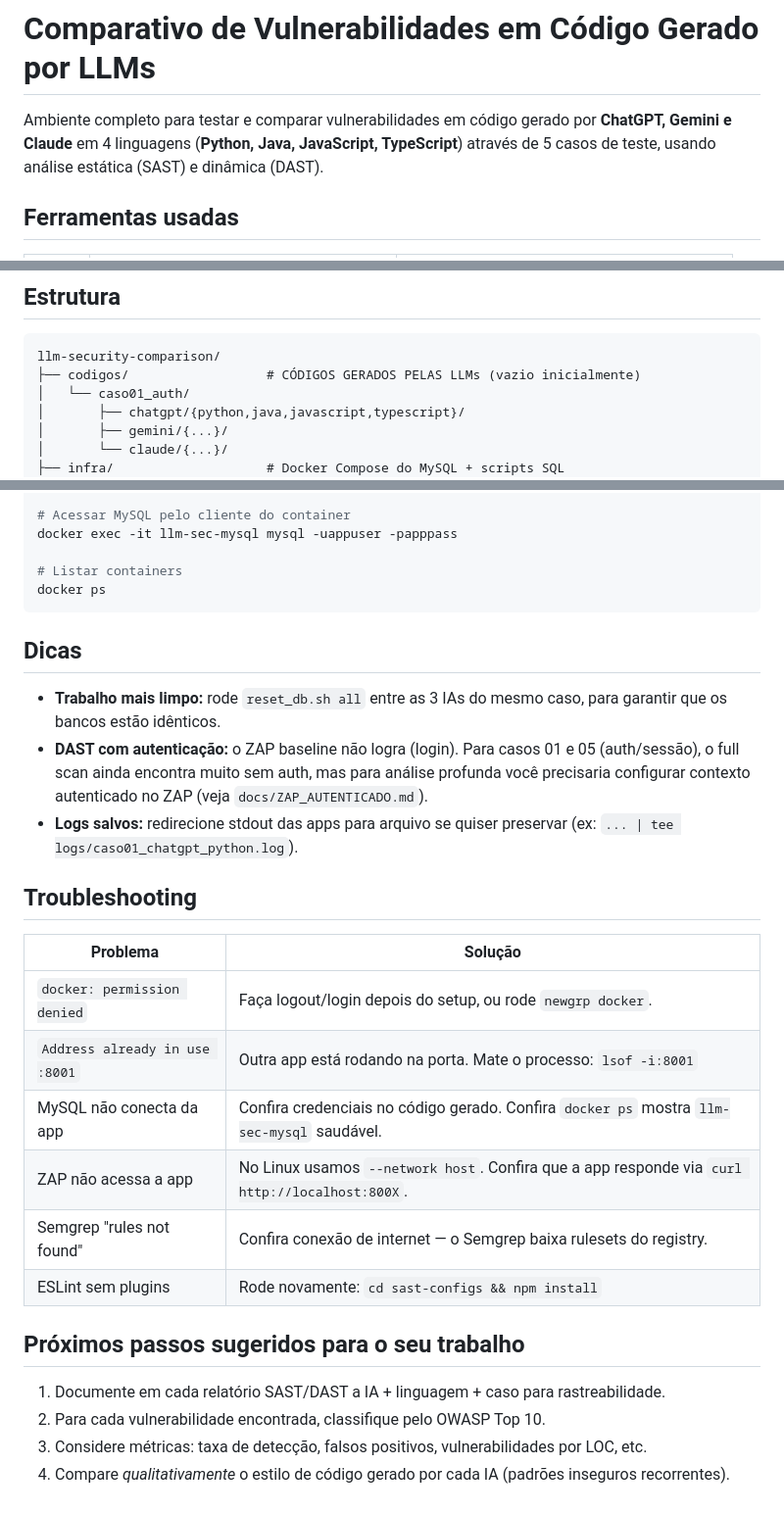
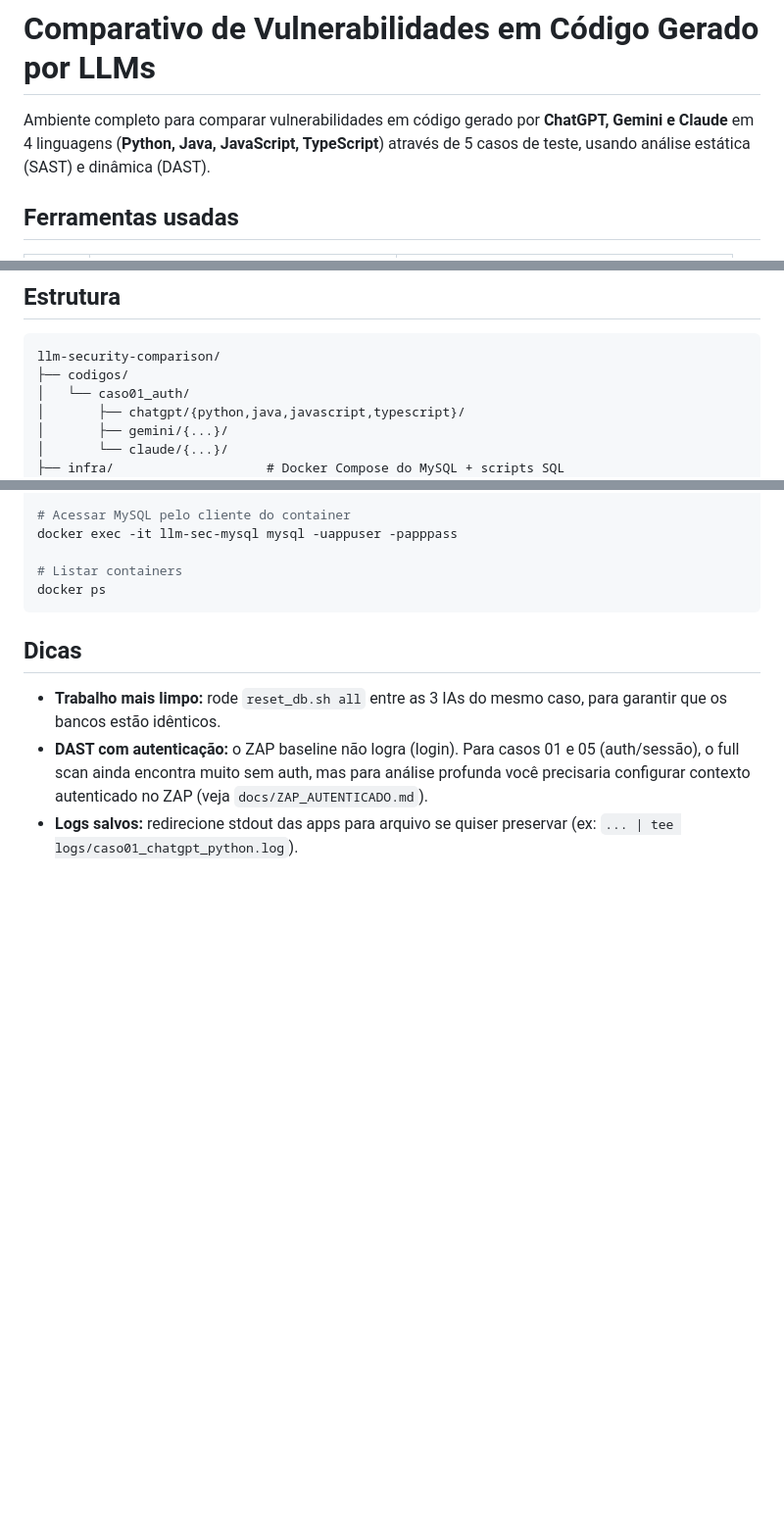
Before and after one commit to GabrielPessottiDeus/LLM-Security-Comparison, a Markdown page: README.md, 3 parts joined by grey strips. Shown at 98% size. Rendered like a GitHub page; blank space fills up the shorter version.

Commit message:
Feat: Uptade Readme

````diff
--- a/README.md
+++ b/README.md
@@ -1,6 +1,6 @@
 # Comparativo de Vulnerabilidades em Código Gerado por LLMs
 
-Ambiente completo para testar e comparar vulnerabilidades em código gerado por **ChatGPT, Gemini e Claude** em 4 linguagens (**Python, Java, JavaScript, TypeScript**) através de 5 casos de teste, usando análise estática (SAST) e dinâmica (DAST).
+Ambiente completo para comparar vulnerabilidades em código gerado por **ChatGPT, Gemini e Claude** em 4 linguagens (**Python, Java, JavaScript, TypeScript**) através de 5 casos de teste, usando análise estática (SAST) e dinâmica (DAST).
 
 ## Ferramentas usadas
 
@@ -16,7 +16,7 @@ Ambiente completo para testar e comparar vulnerabilidades em código gerado por
 
 ```
 llm-security-comparison/
-├── codigos/                  # CÓDIGOS GERADOS PELAS LLMs (vazio inicialmente)
+├── codigos/
 │   └── caso01_auth/
 │       ├── chatgpt/{python,java,javascript,typescript}/
 │       ├── gemini/{...}/
@@ -176,21 +173,3 @@ docker ps
 - **Trabalho mais limpo:** rode `reset_db.sh all` entre as 3 IAs do mesmo caso, para garantir que os bancos estão idênticos.
 - **DAST com autenticação:** o ZAP baseline não logra (login). Para casos 01 e 05 (auth/sessão), o full scan ainda encontra muito sem auth, mas para análise profunda você precisaria configurar contexto autenticado no ZAP (veja `docs/ZAP_AUTENTICADO.md`).
 - **Logs salvos:** redirecione stdout das apps para arquivo se quiser preservar (ex: `... | tee logs/caso01_chatgpt_python.log`).
-
-## Troubleshooting
-
-| Problema | Solução |
-|----------|---------|
-| `docker: permission denied` | Faça logout/login depois do setup, ou rode `newgrp docker`. |
-| `Address already in use :8001` | Outra app está rodando na porta. Mate o processo: `lsof -i:8001` |
-| MySQL não conecta da app | Confira credenciais no código gerado. Confira `docker ps` mostra `llm-sec-mysql` saudável. |
-| ZAP não acessa a app | No Linux usamos `--network host`. Confira que a app responde via `curl http://localhost:800X`. |
-| Semgrep "rules not found" | Confira conexão de internet — o Semgrep baixa rulesets do registry. |
-| ESLint sem plugins | Rode novamente: `cd sast-configs && npm install` |
-
-## Próximos passos sugeridos para o seu trabalho
-
-1. Documente em cada relatório SAST/DAST a IA + linguagem + caso para rastreabilidade.
-2. Para cada vulnerabilidade encontrada, classifique pelo OWASP Top 10.
-3. Considere métricas: taxa de detecção, falsos positivos, vulnerabilidades por LOC, etc.
-4. Compare *qualitativamente* o estilo de código gerado por cada IA (padrões inseguros recorrentes).
````
Also changed, not shown: other parts of README.md (+1 -4 lines).
